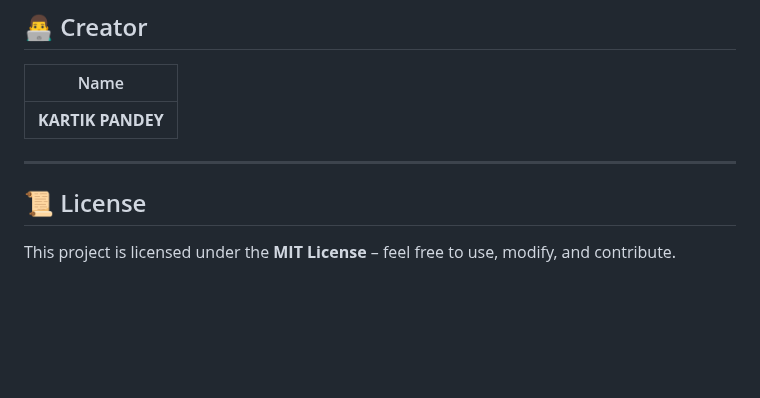
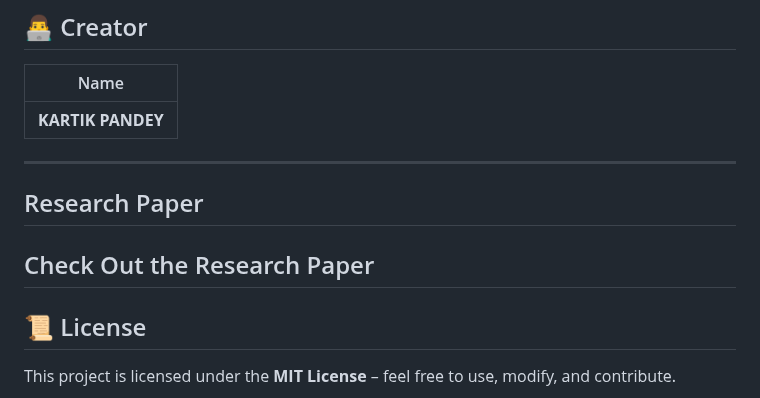
Before and after one commit to KARTIK-PANDEY/GENEYE_AI-Driven_Social_Optics_for_Positive_Feed, a Markdown page: README.md, the part around the change. Drawn GitHub-style; blank space fills up the shorter version.

Commit message:
Update README with new features and enhancements

```diff
--- a/README.md
+++ b/README.md
@@ -193,6 +193,10 @@ flowchart LR
 | **KARTIK PANDEY**        |
 
 ---
+## Research Paper
+
+Check Out the Research Paper
+---
 
 ## 📜 License
 
```
